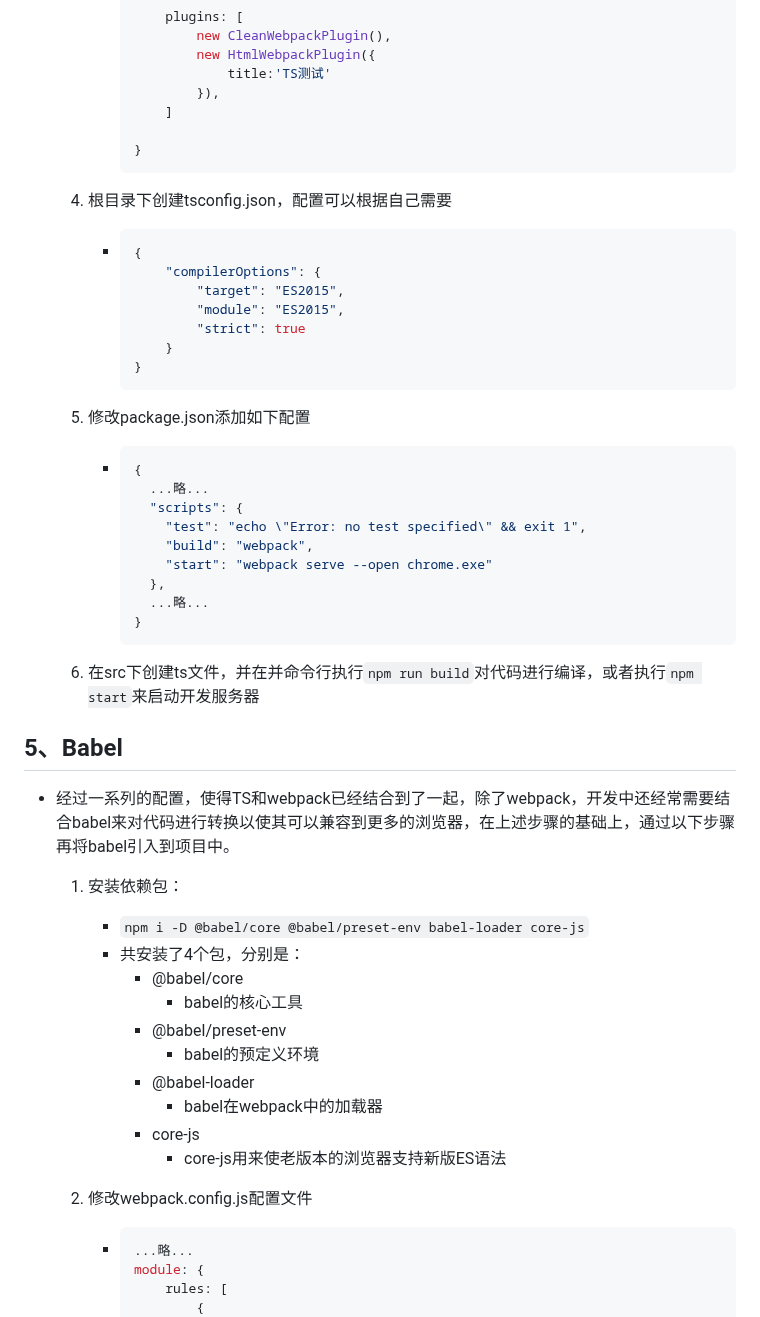
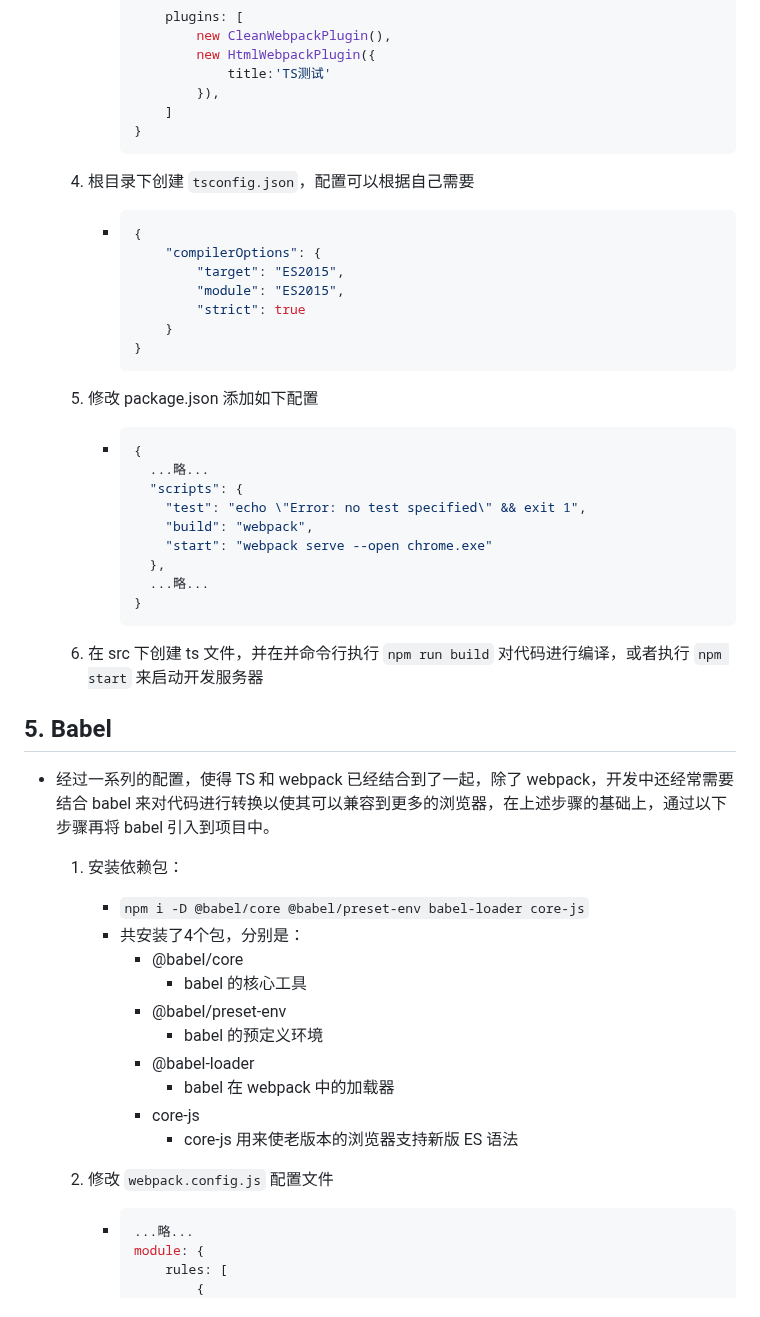
Before and after one commit to geometryolife/web-atguigu, a Markdown page: TypeScript/ch1_快速入门.md, the part around one of its changes. Drawn GitHub-style.

````diff
--- a/TypeScript/ch1_快速入门.md
+++ b/TypeScript/ch1_快速入门.md
@@ -547,11 +547,10 @@
                    title:'TS测试'
                }),
            ]
-
        }
        ```
 
-  4. 根目录下创建tsconfig.json，配置可以根据自己需要
+  4. 根目录下创建 `tsconfig.json`，配置可以根据自己需要
 
      - ```json
        {
@@ -563,7 +562,7 @@
        }
        ```
 
-  5. 修改package.json添加如下配置
+  5. 修改 package.json 添加如下配置
 
      - ```json
        {
@@ -577,27 +576,25 @@
        }
        ```
 
-  6. 在src下创建ts文件，并在并命令行执行```npm run build```对代码进行编译，或者执行```npm start```来启动开发服务器
+  6. 在 src 下创建 ts 文件，并在并命令行执行 `npm run build` 对代码进行编译，或者执行 `npm start` 来启动开发服务器
 
+## 5. Babel
 
-
-## 5、Babel
-
-- 经过一系列的配置，使得TS和webpack已经结合到了一起，除了webpack，开发中还经常需要结合babel来对代码进行转换以使其可以兼容到更多的浏览器，在上述步骤的基础上，通过以下步骤再将babel引入到项目中。
+- 经过一系列的配置，使得 TS 和 webpack 已经结合到了一起，除了 webpack，开发中还经常需要结合 babel 来对代码进行转换以使其可以兼容到更多的浏览器，在上述步骤的基础上，通过以下步骤再将 babel 引入到项目中。
 
   1. 安装依赖包：
      - ```npm i -D @babel/core @babel/preset-env babel-loader core-js```
      - 共安装了4个包，分别是：
        - @babel/core
-         - babel的核心工具
+         - babel 的核心工具
        - @babel/preset-env
-         - babel的预定义环境
+         - babel 的预定义环境
        - @babel-loader
-         - babel在webpack中的加载器
+         - babel 在 webpack 中的加载器
        - core-js
-         - core-js用来使老版本的浏览器支持新版ES语法
+         - core-js 用来使老版本的浏览器支持新版 ES 语法
 
-  2. 修改webpack.config.js配置文件
+  2. 修改 `webpack.config.js` 配置文件
 
      - ```javascript
        ...略...
````
Also changed, not shown: other parts of TypeScript/ch1_快速入门.md (+12 -12 lines).
